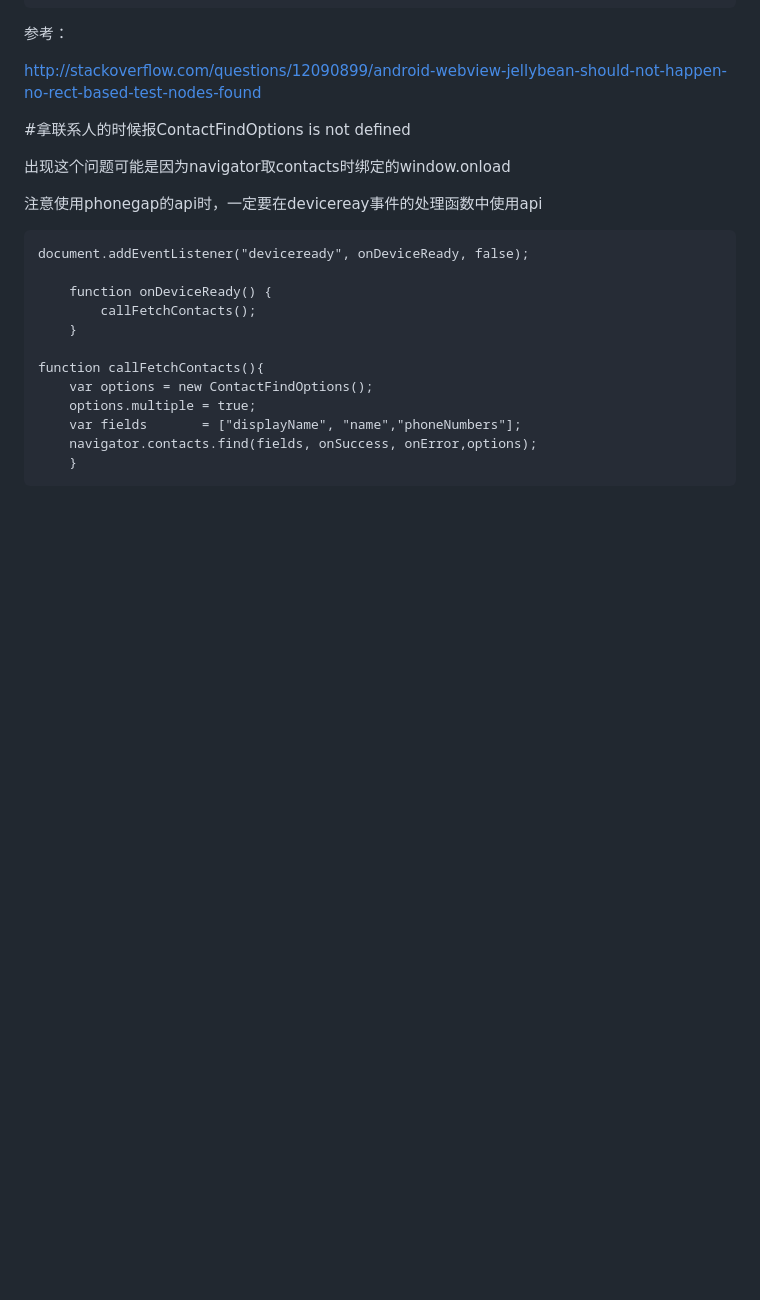
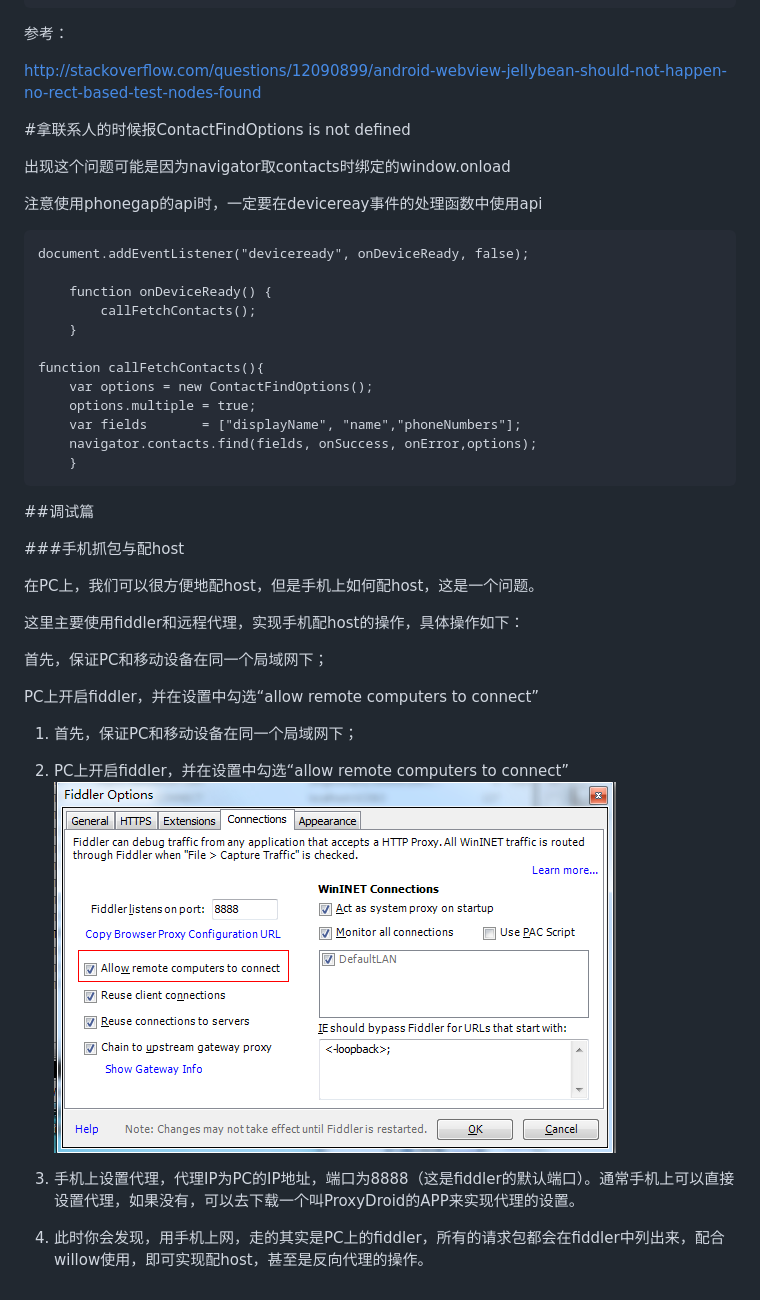
Before and after one commit to hoosin/mobile-web-favorites, a Markdown page: README.md, the part around the change. Drawn GitHub-style; pictures changed too: img/01.png (added); blank space fills up the shorter version.

Commit message:
添加手机调试技巧

```diff
--- a/README.md
+++ b/README.md
@@ -1122,3 +1122,24 @@ iscroll的闪动问题也与渲染有关系，可以参考
 	    var fields       = ["displayName", "name","phoneNumbers"];
 	    navigator.contacts.find(fields, onSuccess, onError,options);
 	    }
+
+##调试篇
+
+###手机抓包与配host
+
+在PC上，我们可以很方便地配host，但是手机上如何配host，这是一个问题。
+
+这里主要使用fiddler和远程代理，实现手机配host的操作，具体操作如下：
+
+首先，保证PC和移动设备在同一个局域网下；
+
+PC上开启fiddler，并在设置中勾选“allow remote computers to connect”
+
+1. 首先，保证PC和移动设备在同一个局域网下；
+
+2. PC上开启fiddler，并在设置中勾选“allow remote computers to connect”
+![fiddler](img/01.png)
+
+3. 手机上设置代理，代理IP为PC的IP地址，端口为8888（这是fiddler的默认端口）。通常手机上可以直接设置代理，如果没有，可以去下载一个叫ProxyDroid的APP来实现代理的设置。
+
+4. 此时你会发现，用手机上网，走的其实是PC上的fiddler，所有的请求包都会在fiddler中列出来，配合willow使用，即可实现配host，甚至是反向代理的操作。
```
